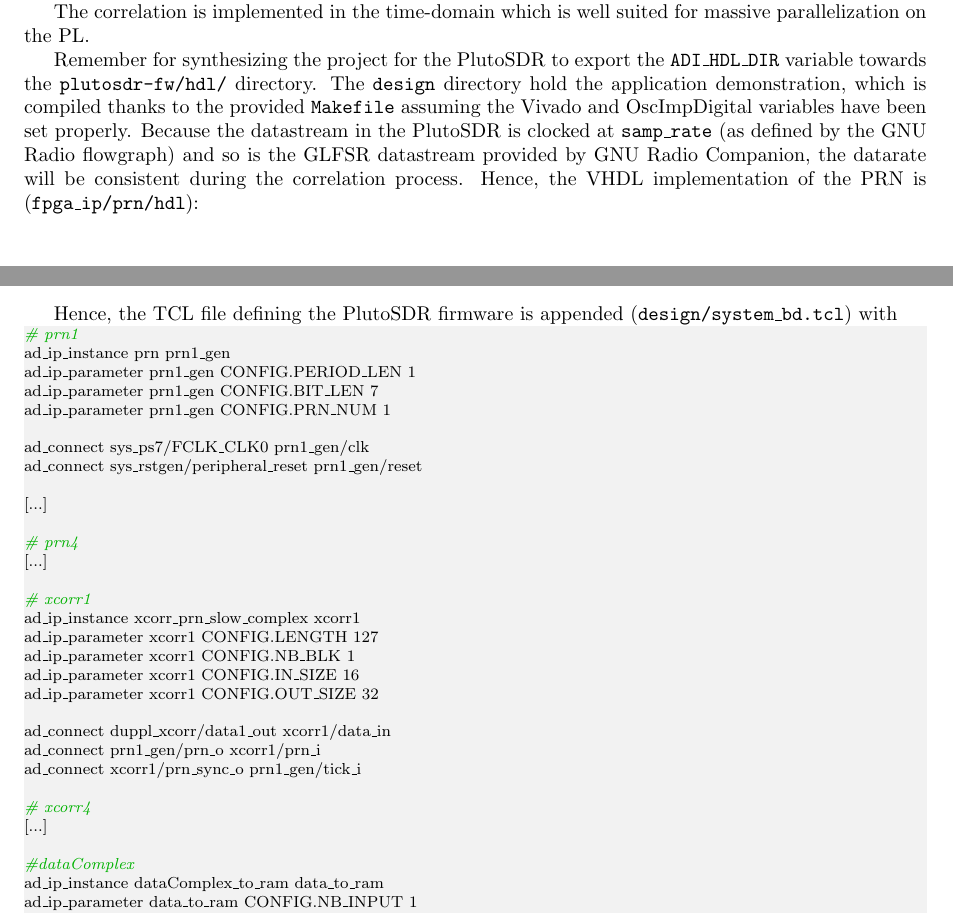
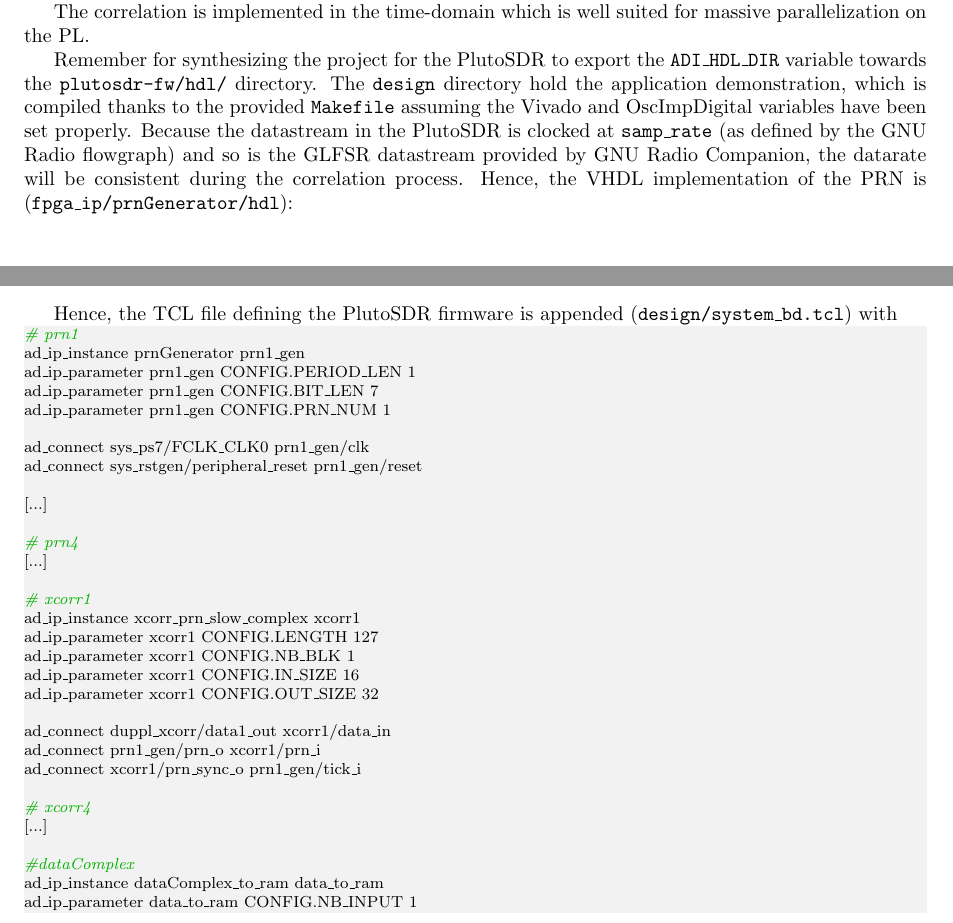
Before and after one commit to oscimp/oscimpDigital, a LaTeX document (doc/tutorials/plutosdr/2-PRN_on_PL/2-PRN_on_PL.tex): two parts of pages 3 and 4 of 9, joined at a grey line, cut so that both start at the same text. Compiled offline with pdfLaTeX.

Commit message:
doc:tutorials:plutosdr:2-PRN_on_PL: prn -> prnGenerator

```diff
--- a/doc/tutorials/plutosdr/2-PRN_on_PL/2-PRN_on_PL.tex
+++ b/doc/tutorials/plutosdr/2-PRN_on_PL/2-PRN_on_PL.tex
@@ -161,7 +161,7 @@ demonstration, which is compiled thanks to the provided {\tt Makefile} assuming
 OscImpDigital variables have been set properly. Because the datastream in the PlutoSDR is clocked
 at {\tt samp\_rate} (as defined by the GNU Radio flowgraph) and so is the GLFSR datastream
 provided by GNU Radio Companion, the datarate will be consistent during the correlation process.
-Hence, the VHDL implementation of the PRN is ({\tt fpga\_ip/prn/hdl}):
+Hence, the VHDL implementation of the PRN is ({\tt fpga\_ip/prnGenerator/hdl}):
 
 \begin{lstlisting}[language=VHDL]
 --http://users.ece.cmu.edu/~koopman/lfsr/7.txt
@@ -203,7 +203,7 @@ been taken care of by the additional implicit block since $27<50$.
 Hence, the TCL file defining the PlutoSDR firmware is appended ({\tt design/system\_bd.tcl}) with
 \begin{lstlisting}[language=TCL]
 # prn1
-ad_ip_instance prn prn1_gen
+ad_ip_instance prnGenerator prn1_gen
 ad_ip_parameter prn1_gen CONFIG.PERIOD_LEN 1
 ad_ip_parameter prn1_gen CONFIG.BIT_LEN 7
 ad_ip_parameter prn1_gen CONFIG.PRN_NUM 1
```
Also changed, not shown: 1 other file.
